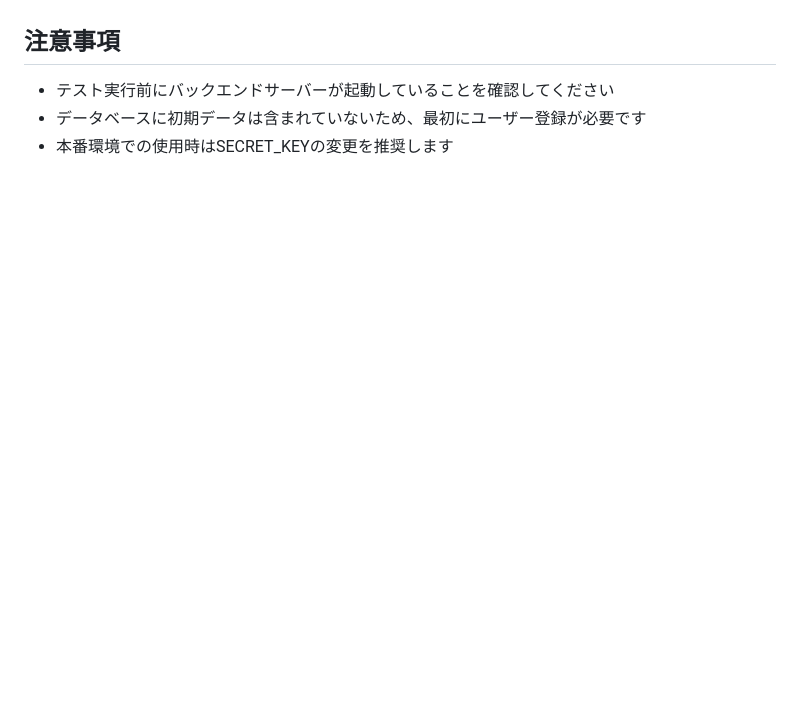
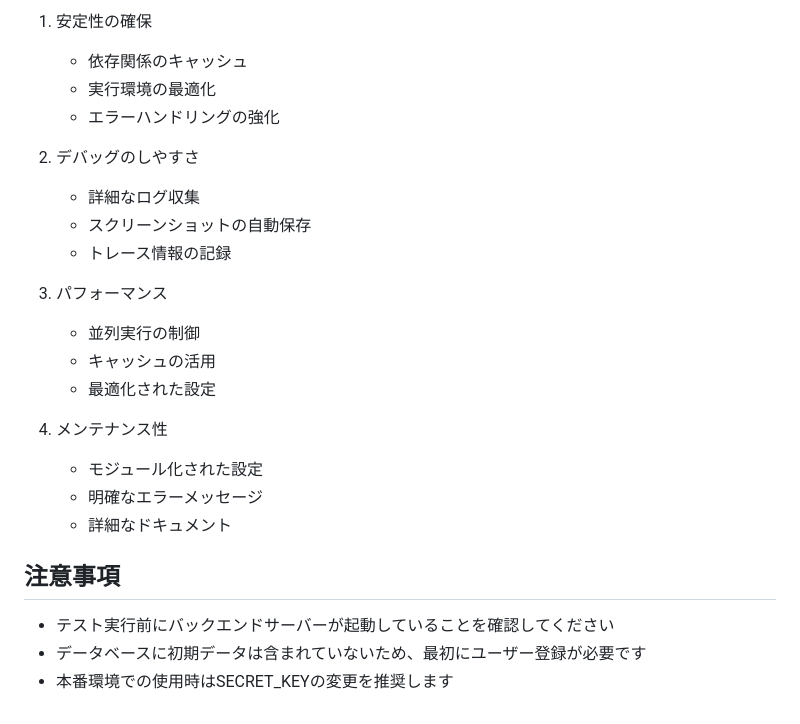
Before and after one commit to SAS-Sasao/MS_E2Etest, a Markdown page: README.md, the part around one of its changes. GitHub-like rendering; blank space fills up the shorter version.

```diff
--- a/README.md
+++ b/README.md
@@ -225,3 +251,22 @@ mainブランチへのプッシュまたはプルリクエスト時に、以下
+1. 安定性の確保
+   - 依存関係のキャッシュ
+   - 実行環境の最適化
+   - エラーハンドリングの強化
+
+2. デバッグのしやすさ
+   - 詳細なログ収集
+   - スクリーンショットの自動保存
+   - トレース情報の記録
+
+3. パフォーマンス
+   - 並列実行の制御
+   - キャッシュの活用
+   - 最適化された設定
+
+4. メンテナンス性
+   - モジュール化された設定
+   - 明確なエラーメッセージ
+   - 詳細なドキュメント
 
 ## 注意事項
 
```
Also changed, not shown: other parts of README.md (+56 -30 lines).
